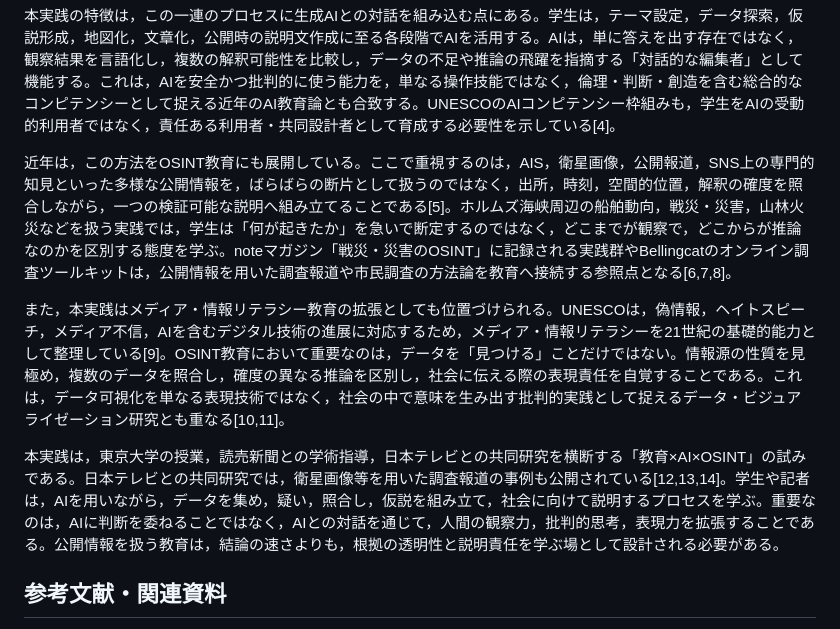
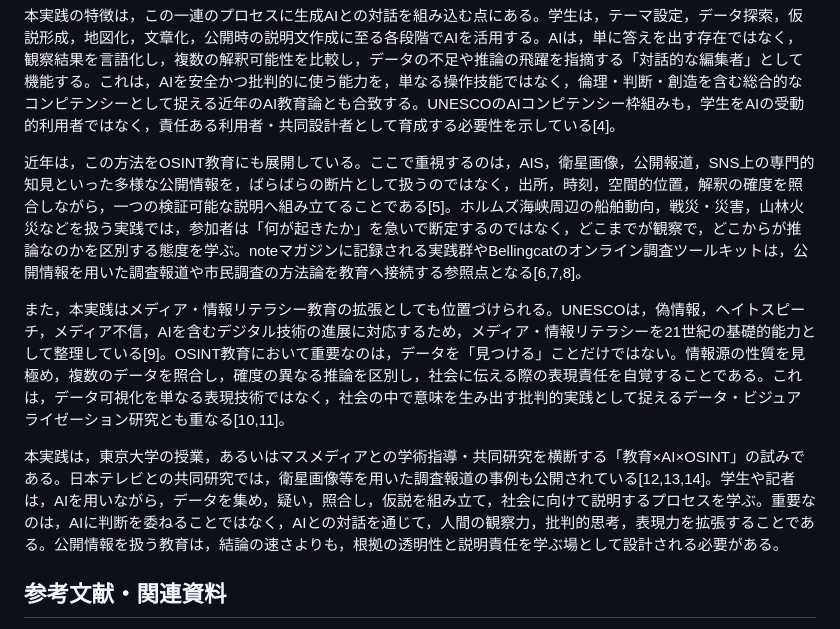
Before and after one commit to wtnv-lab/AIxCreationEdu, a Markdown page: reports/01-information-visualization-osint.md, the part around the change. Drawn GitHub-style.

Commit message:
Refine OSINT report wording

```diff
--- a/reports/01-information-visualization-osint.md
+++ b/reports/01-information-visualization-osint.md
@@ -10,11 +10,11 @@
 
 本実践の特徴は，この一連のプロセスに生成AIとの対話を組み込む点にある。学生は，テーマ設定，データ探索，仮説形成，地図化，文章化，公開時の説明文作成に至る各段階でAIを活用する。AIは，単に答えを出す存在ではなく，観察結果を言語化し，複数の解釈可能性を比較し，データの不足や推論の飛躍を指摘する「対話的な編集者」として機能する。これは，AIを安全かつ批判的に使う能力を，単なる操作技能ではなく，倫理・判断・創造を含む総合的なコンピテンシーとして捉える近年のAI教育論とも合致する。UNESCOのAIコンピテンシー枠組みも，学生をAIの受動的利用者ではなく，責任ある利用者・共同設計者として育成する必要性を示している[4]。
 
-近年は，この方法をOSINT教育にも展開している。ここで重視するのは，AIS，衛星画像，公開報道，SNS上の専門的知見といった多様な公開情報を，ばらばらの断片として扱うのではなく，出所，時刻，空間的位置，解釈の確度を照合しながら，一つの検証可能な説明へ組み立てることである[5]。ホルムズ海峡周辺の船舶動向，戦災・災害，山林火災などを扱う実践では，学生は「何が起きたか」を急いで断定するのではなく，どこまでが観察で，どこからが推論なのかを区別する態度を学ぶ。noteマガジン「戦災・災害のOSINT」に記録される実践群やBellingcatのオンライン調査ツールキットは，公開情報を用いた調査報道や市民調査の方法論を教育へ接続する参照点となる[6,7,8]。
+近年は，この方法をOSINT教育にも展開している。ここで重視するのは，AIS，衛星画像，公開報道，SNS上の専門的知見といった多様な公開情報を，ばらばらの断片として扱うのではなく，出所，時刻，空間的位置，解釈の確度を照合しながら，一つの検証可能な説明へ組み立てることである[5]。ホルムズ海峡周辺の船舶動向，戦災・災害，山林火災などを扱う実践では，参加者は「何が起きたか」を急いで断定するのではなく，どこまでが観察で，どこからが推論なのかを区別する態度を学ぶ。noteマガジンに記録される実践群やBellingcatのオンライン調査ツールキットは，公開情報を用いた調査報道や市民調査の方法論を教育へ接続する参照点となる[6,7,8]。
 
 また，本実践はメディア・情報リテラシー教育の拡張としても位置づけられる。UNESCOは，偽情報，ヘイトスピーチ，メディア不信，AIを含むデジタル技術の進展に対応するため，メディア・情報リテラシーを21世紀の基礎的能力として整理している[9]。OSINT教育において重要なのは，データを「見つける」ことだけではない。情報源の性質を見極め，複数のデータを照合し，確度の異なる推論を区別し，社会に伝える際の表現責任を自覚することである。これは，データ可視化を単なる表現技術ではなく，社会の中で意味を生み出す批判的実践として捉えるデータ・ビジュアライゼーション研究とも重なる[10,11]。
 
-本実践は，東京大学の授業，読売新聞との学術指導，日本テレビとの共同研究を横断する「教育×AI×OSINT」の試みである。日本テレビとの共同研究では，衛星画像等を用いた調査報道の事例も公開されている[12,13,14]。学生や記者は，AIを用いながら，データを集め，疑い，照合し，仮説を組み立て，社会に向けて説明するプロセスを学ぶ。重要なのは，AIに判断を委ねることではなく，AIとの対話を通じて，人間の観察力，批判的思考，表現力を拡張することである。公開情報を扱う教育は，結論の速さよりも，根拠の透明性と説明責任を学ぶ場として設計される必要がある。
+本実践は，東京大学の授業，あるいはマスメディアとの学術指導・共同研究を横断する「教育×AI×OSINT」の試みである。日本テレビとの共同研究では，衛星画像等を用いた調査報道の事例も公開されている[12,13,14]。学生や記者は，AIを用いながら，データを集め，疑い，照合し，仮説を組み立て，社会に向けて説明するプロセスを学ぶ。重要なのは，AIに判断を委ねることではなく，AIとの対話を通じて，人間の観察力，批判的思考，表現力を拡張することである。公開情報を扱う教育は，結論の速さよりも，根拠の透明性と説明責任を学ぶ場として設計される必要がある。
 
 ## 参考文献・関連資料
 
```
